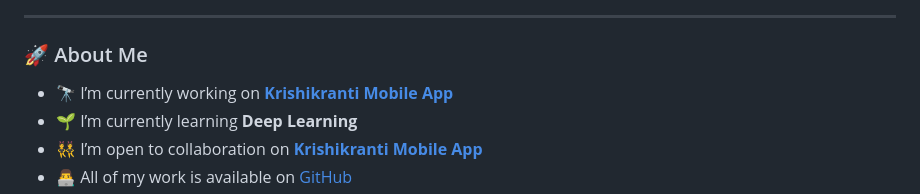
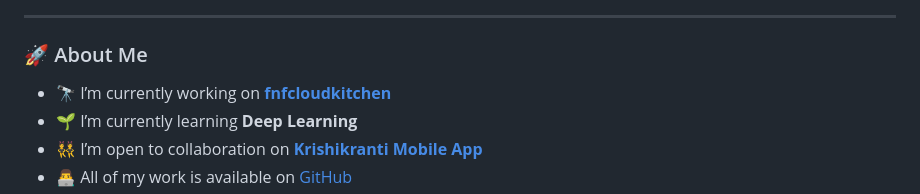
Before and after one commit to Bidhan36/bidhan36, a Markdown page: README.md, the part around the change. Rendered like a GitHub page.

```diff
--- a/README.md
+++ b/README.md
@@ -9,7 +9,7 @@
 
 ### 🚀 About Me
 
-- 🔭 I’m currently working on [**Krishikranti Mobile App**](https://github.com/Bidhan36/Krishikranti_Project)
+- 🔭 I’m currently working on [**fnfcloudkitchen**](https://github.com/Bidhan36/fnfcloudkitchen)
 - 🌱 I’m currently learning **Deep Learning**
 - 👯 I’m open to collaboration on [**Krishikranti Mobile App**](https://github.com/Bidhan36/Krishikranti_Project)
 - 👨‍💻 All of my work is available on [GitHub](https://github.com/Bidhan36)
```
